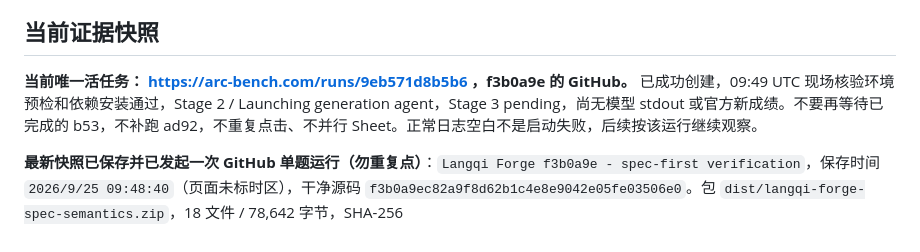
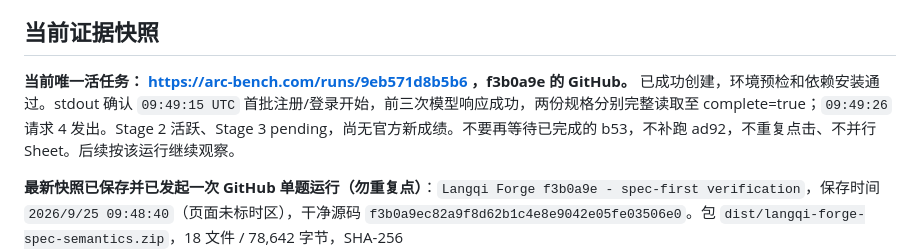
Before and after one commit to bugtakue/langqi-forge, a Markdown page: docs/TOP3_CAMPAIGN_2026-09-25.md, the part around the change. Drawn GitHub-style.

Commit message:
Confirm first model requests in f3b0a9e evaluation

```diff
--- a/docs/TOP3_CAMPAIGN_2026-09-25.md
+++ b/docs/TOP3_CAMPAIGN_2026-09-25.md
@@ -10,7 +10,7 @@
 
 ## 当前证据快照
 
-**当前唯一活任务： https://arc-bench.com/runs/9eb571d8b5b6 ，f3b0a9e 的 GitHub。** 已成功创建，09:49 UTC 现场核验环境预检和依赖安装通过，Stage 2 / Launching generation agent，Stage 3 pending，尚无模型 stdout 或官方新成绩。不要再等待已完成的 b53，不补跑 ad92，不重复点击、不并行 Sheet。正常日志空白不是启动失败，后续按该运行继续观察。
+**当前唯一活任务： https://arc-bench.com/runs/9eb571d8b5b6 ，f3b0a9e 的 GitHub。** 已成功创建，环境预检和依赖安装通过。stdout 确认 `09:49:15 UTC` 首批注册/登录开始，前三次模型响应成功，两份规格分别完整读取至 complete=true；`09:49:26` 请求 4 发出。Stage 2 活跃、Stage 3 pending，尚无官方新成绩。不要再等待已完成的 b53，不补跑 ad92，不重复点击、不并行 Sheet。后续按该运行继续观察。
 
 **最新快照已保存并已发起一次 GitHub 单题运行（勿重复点）**：`Langqi Forge f3b0a9e - spec-first verification`，保存时间 `2026/9/25 09:48:40`（页面未标时区），干净源码 `f3b0a9ec82a9f8d62b1c4e8e9042e05fe03506e0`。包 `dist/langqi-forge-spec-semantics.zip`，18 文件 / 78,642 字节，SHA-256 `90600387cd61d52d0090e0796d4d521054b60de6c48366c7d32b91d088c42d7c`，ZIP 校验通过。沿用赛事网关及 Flash 编码/视觉模型、比赛额度；没有个人 Key、并行 Sheet 或补跑旧包。单题页在点击前明确无活任务，点击后显示“正在创建运行…”，须查该次创建结果而非重复启动。源码未推送 GitHub。
 
```
